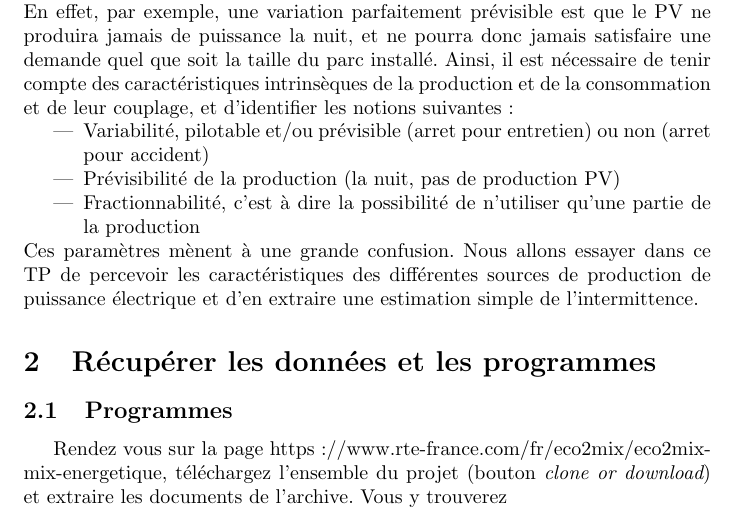
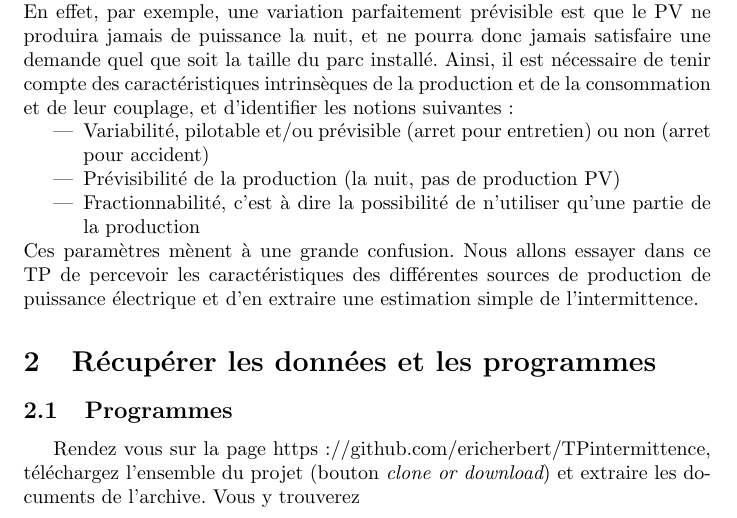
Before and after one commit to ericherbert/TPintermittence, a LaTeX document (TP_intermittence_enonce.tex): part of page 1 of 4, cut so that both start at the same text. Compiled offline with pdfLaTeX.

Commit message:
MAJ  enoncé

```diff
--- a/TP_intermittence_enonce.tex
+++ b/TP_intermittence_enonce.tex
@@ -51,9 +51,9 @@ l'intermittence.
 \subsection{Programmes}
 
 Rendez vous sur la page
-\href{}{https://www.rte-france.com/fr/eco2mix/eco2mix-mix-energetique},
-téléchargez l'ensemble du projet (bouton \tmtextit{clone or download}) et
-extraire les documents de l'archive. Vous y trouverez
+\href{}{https://github.com/ericherbert/TPintermittence}, téléchargez
+l'ensemble du projet (bouton \tmtextit{clone or download}) et extraire les
+documents de l'archive. Vous y trouverez
 \begin{itemize}
   \item Le dossier \tmtextit{DATA} contenant les données dont vous avez
   besoin si la phase de téléchargement des données sur le site de
```
Also changed, not shown: TP_intermittence_enonce.pdf, 1 other file.
